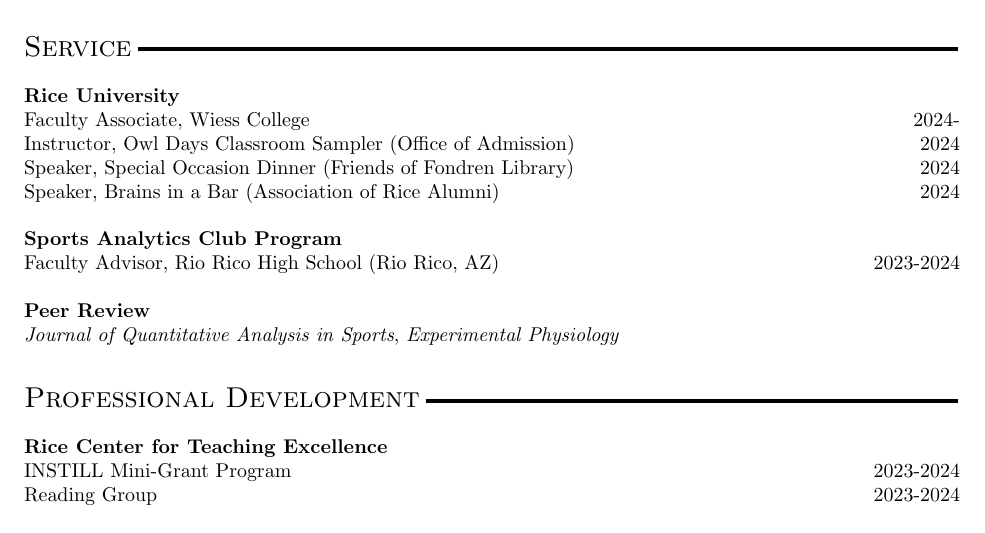
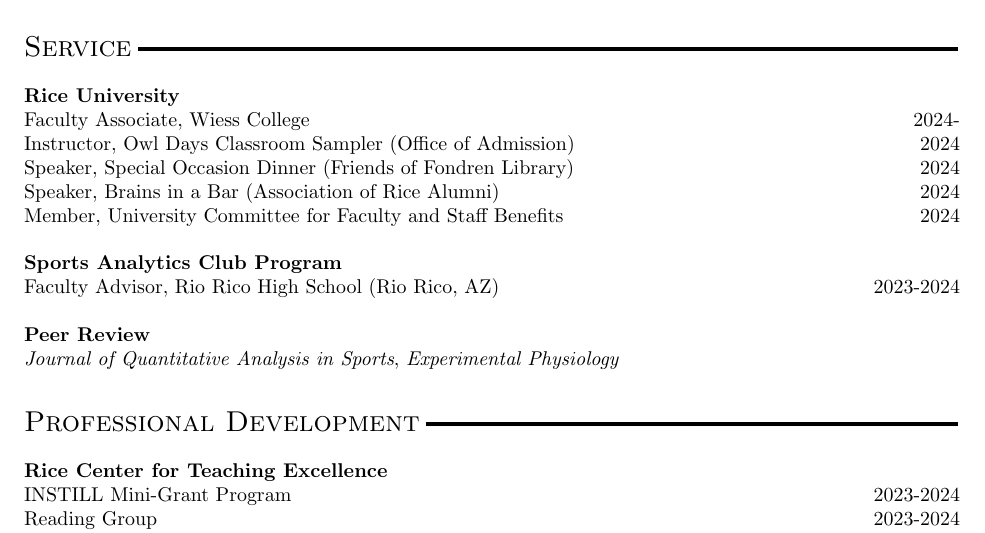
Before and after one commit to saberpowers/saberpowers.github.io, a LaTeX document (assets/powers.tex): part of page 4 of 5, cut so that both start at the same text. Compiled offline with pdfLaTeX.

Commit message:
2024-08-27 jobs update

```diff
--- a/assets/powers.tex
+++ b/assets/powers.tex
@@ -204,6 +204,7 @@
 Instructor, Owl Days Classroom Sampler (Office of Admission) \hfill 2024\\
 Speaker, Special Occasion Dinner (Friends of Fondren Library) \hfill 2024\\
 Speaker, Brains in a Bar (Association of Rice Alumni) \hfill 2024\\
+Member, University Committee for Faculty and Staff Benefits \hfill 2024\\
 ~\\
 {\bf Sports Analytics Club Program}\\
 Faculty Advisor, Rio Rico High School (Rio Rico, AZ) \hfill 2023-2024\\
```
Also changed, not shown: docs/assets/powers.pdf, 4 other files.
